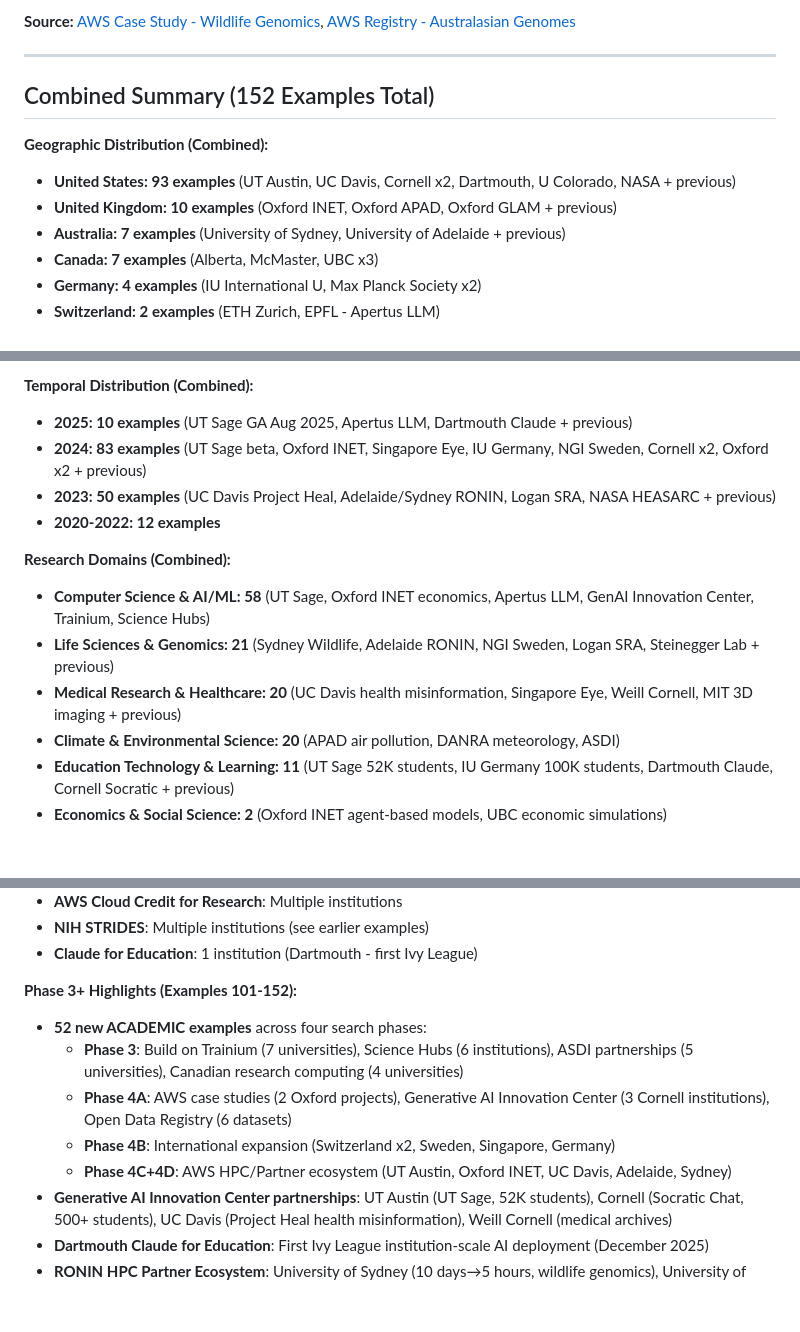
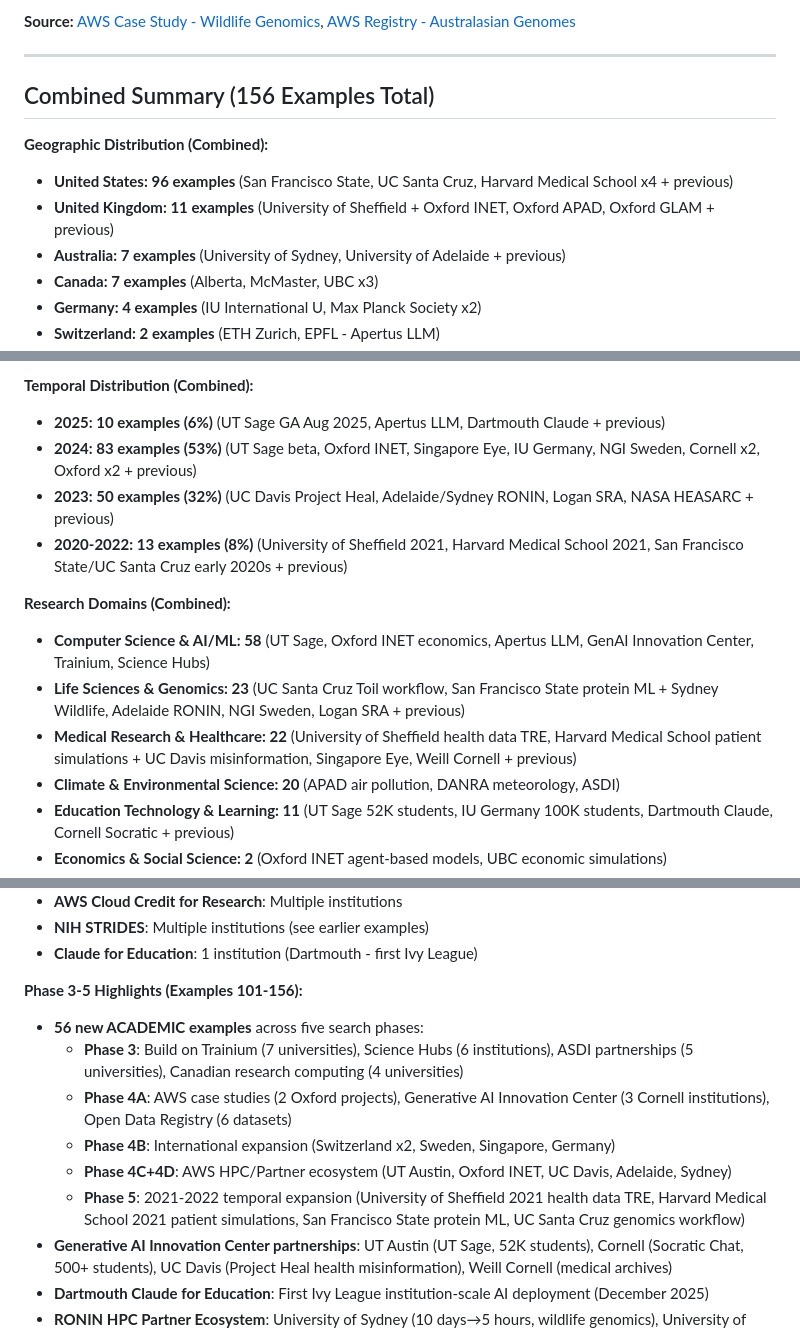
Before and after one commit to scttfrdmn/aws-research-examples, a Markdown page: README.md, 3 parts joined by grey strips. Rendered like a GitHub page; blank space fills up the shorter version.

```diff
--- a/README.md
+++ b/README.md
@@ -1760,11 +1808,11 @@ AWS cloud infrastructure underpins breakthrough research across every scientific
 
 ---
 
-## Combined Summary (152 Examples Total)
+## Combined Summary (156 Examples Total)
 
 **Geographic Distribution (Combined):**
-- **United States: 93 examples** (UT Austin, UC Davis, Cornell x2, Dartmouth, U Colorado, NASA + previous)
-- **United Kingdom: 10 examples** (Oxford INET, Oxford APAD, Oxford GLAM + previous)
+- **United States: 96 examples** (San Francisco State, UC Santa Cruz, Harvard Medical School x4 + previous)
+- **United Kingdom: 11 examples** (University of Sheffield + Oxford INET, Oxford APAD, Oxford GLAM + previous)
 - **Australia: 7 examples** (University of Sydney, University of Adelaide + previous)
 - **Canada: 7 examples** (Alberta, McMaster, UBC x3)
 - **Germany: 4 examples** (IU International U, Max Planck Society x2)
@@ -1784,15 +1832,15 @@ AWS cloud infrastructure underpins breakthrough research across every scientific
 - **International collaborations (NASA, ASDI): 21 examples**
 
 **Temporal Distribution (Combined):**
-- **2025: 10 examples** (UT Sage GA Aug 2025, Apertus LLM, Dartmouth Claude + previous)
-- **2024: 83 examples** (UT Sage beta, Oxford INET, Singapore Eye, IU Germany, NGI Sweden, Cornell x2, Oxford x2 + previous)
-- **2023: 50 examples** (UC Davis Project Heal, Adelaide/Sydney RONIN, Logan SRA, NASA HEASARC + previous)
-- **2020-2022: 12 examples**
+- **2025: 10 examples (6%)** (UT Sage GA Aug 2025, Apertus LLM, Dartmouth Claude + previous)
+- **2024: 83 examples (53%)** (UT Sage beta, Oxford INET, Singapore Eye, IU Germany, NGI Sweden, Cornell x2, Oxford x2 + previous)
+- **2023: 50 examples (32%)** (UC Davis Project Heal, Adelaide/Sydney RONIN, Logan SRA, NASA HEASARC + previous)
+- **2020-2022: 13 examples (8%)** (University of Sheffield 2021, Harvard Medical School 2021, San Francisco State/UC Santa Cruz early 2020s + previous)
 
 **Research Domains (Combined):**
 - **Computer Science & AI/ML: 58** (UT Sage, Oxford INET economics, Apertus LLM, GenAI Innovation Center, Trainium, Science Hubs)
-- **Life Sciences & Genomics: 21** (Sydney Wildlife, Adelaide RONIN, NGI Sweden, Logan SRA, Steinegger Lab + previous)
-- **Medical Research & Healthcare: 20** (UC Davis health misinformation, Singapore Eye, Weill Cornell, MIT 3D imaging + previous)
+- **Life Sciences & Genomics: 23** (UC Santa Cruz Toil workflow, San Francisco State protein ML + Sydney Wildlife, Adelaide RONIN, NGI Sweden, Logan SRA + previous)
+- **Medical Research & Healthcare: 22** (University of Sheffield health data TRE, Harvard Medical School patient simulations + UC Davis misinformation, Singapore Eye, Weill Cornell + previous)
 - **Climate & Environmental Science: 20** (APAD air pollution, DANRA meteorology, ASDI)
 - **Education Technology & Learning: 11** (UT Sage 52K students, IU Germany 100K students, Dartmouth Claude, Cornell Socratic + previous)
 - **Economics & Social Science: 2** (Oxford INET agent-based models, UBC economic simulations)
@@ -1833,12 +1881,13 @@ AWS cloud infrastructure underpins breakthrough research across every scientific
 - **NIH STRIDES**: Multiple institutions (see earlier examples)
 - **Claude for Education**: 1 institution (Dartmouth - first Ivy League)
 
-**Phase 3+ Highlights (Examples 101-152):**
-- **52 new ACADEMIC examples** across four search phases:
+**Phase 3-5 Highlights (Examples 101-156):**
+- **56 new ACADEMIC examples** across five search phases:
   - **Phase 3**: Build on Trainium (7 universities), Science Hubs (6 institutions), ASDI partnerships (5 universities), Canadian research computing (4 universities)
   - **Phase 4A**: AWS case studies (2 Oxford projects), Generative AI Innovation Center (3 Cornell institutions), Open Data Registry (6 datasets)
   - **Phase 4B**: International expansion (Switzerland x2, Sweden, Singapore, Germany)
   - **Phase 4C+4D**: AWS HPC/Partner ecosystem (UT Austin, Oxford INET, UC Davis, Adelaide, Sydney)
+  - **Phase 5**: 2021-2022 temporal expansion (University of Sheffield 2021 health data TRE, Harvard Medical School 2021 patient simulations, San Francisco State protein ML, UC Santa Cruz genomics workflow)
 - **Generative AI Innovation Center partnerships**: UT Austin (UT Sage, 52K students), Cornell (Socratic Chat, 500+ students), UC Davis (Project Heal health misinformation), Weill Cornell (medical archives)
 - **Dartmouth Claude for Education**: First Ivy League institution-scale AI deployment (December 2025)
 - **RONIN HPC Partner Ecosystem**: University of Sydney (10 days→5 hours, wildlife genomics), University of Adelaide (2 weeks→6 hours, genomics), UBC (75% CPU efficiency, 8,640-core clusters)
```
Also changed, not shown: other parts of README.md (+51 -3 lines).
